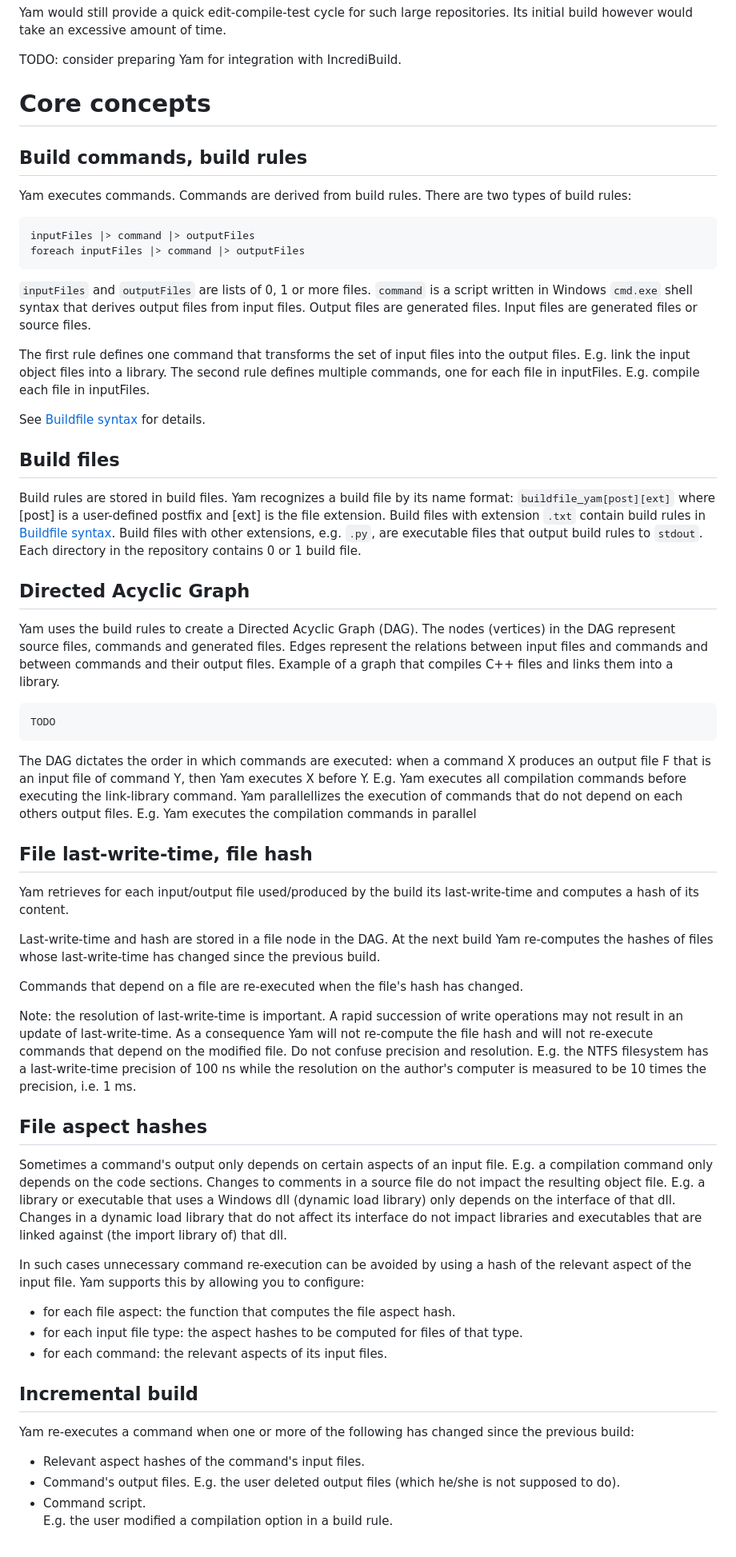
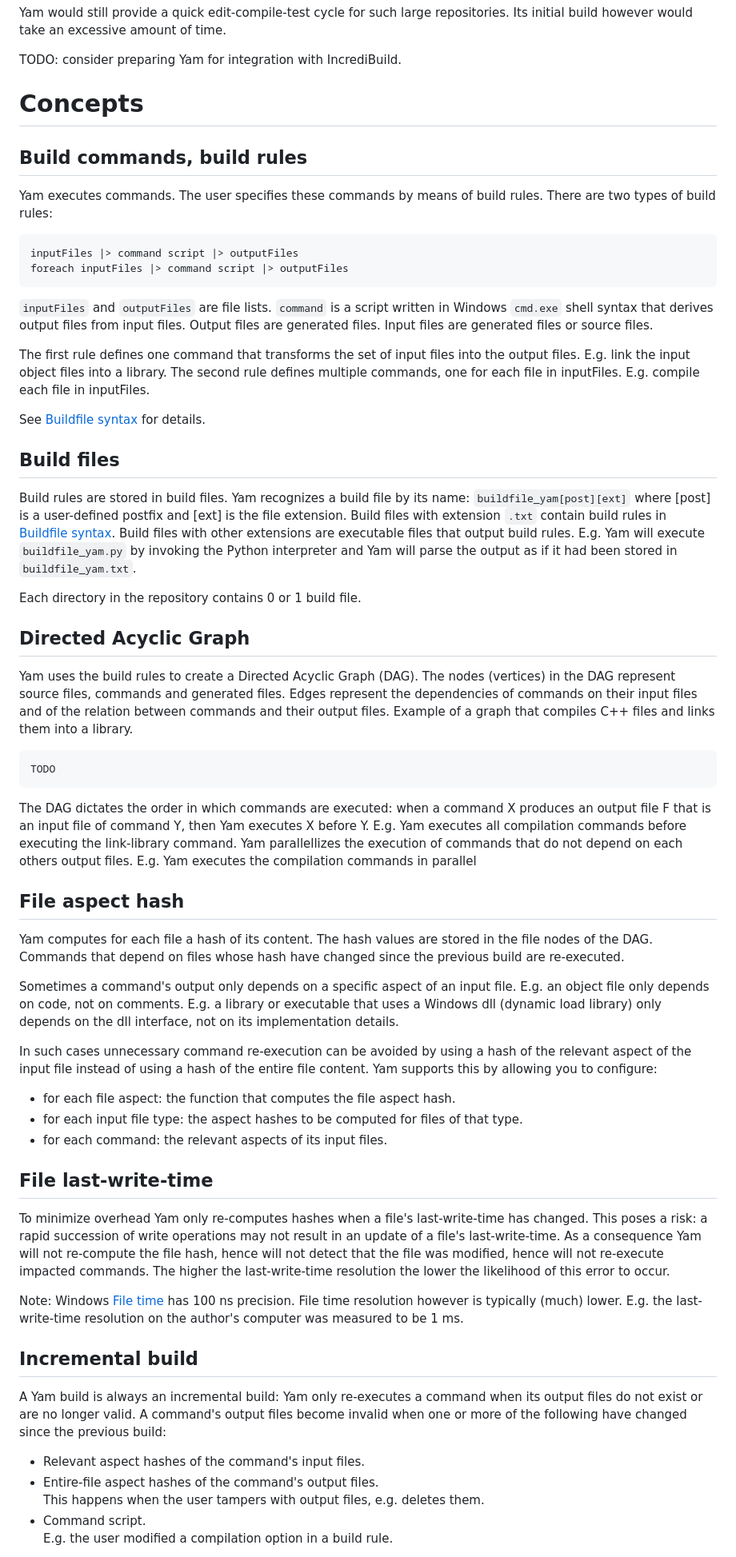
Before and after one commit to peterpjaspers/yet-another-make, a Markdown page: doc/yam.md, the part around the change printed below. Shown: that part at 80% size. Rendered like a GitHub page.

````diff
--- a/doc/yam.md
+++ b/doc/yam.md
@@ -48,19 +80,18 @@ repositories. Its initial build however would take an excessive amount of time.
 TODO: consider preparing Yam for integration with IncrediBuild.
 
 
-# Core concepts
+# Concepts
 
 ## Build commands, build rules
-
-Yam executes commands. Commands are derived from build rules.
+Yam executes commands. The user specifies these commands by means of build rules.
 There are two types of build rules:
 
 ```
-inputFiles |> command |> outputFiles
-foreach inputFiles |> command |> outputFiles
+inputFiles |> command script |> outputFiles
+foreach inputFiles |> command script |> outputFiles
 ```
 
-`inputFiles` and `outputFiles` are lists of 0, 1 or more files.
+`inputFiles` and `outputFiles` are file lists.
 `command` is a script written in Windows `cmd.exe` shell syntax that derives
 output files from input files. Output files are generated files. Input files
 are generated files or source files.
@@ -73,22 +104,21 @@ E.g. compile each file in inputFiles.
 See [Buildfile syntax]() for details.
 
 ## Build files
-
 Build rules are stored in build files.
-Yam recognizes a build file by its name format: `buildfile_yam[post][ext]`
+Yam recognizes a build file by its name: `buildfile_yam[post][ext]`
 where [post] is a user-defined postfix and [ext] is the file extension.
 Build files with extension `.txt` contain build rules in [Buildfile syntax]().
-Build files with other extensions, e.g. `.py`, are executable files that
-output build rules to `stdout`.
+Build files with other extensions are executable files that output build rules.
+E.g. Yam will execute `buildfile_yam.py` by invoking the Python interpreter and
+Yam will parse the output as if it had been stored in `buildfile_yam.txt`.
+
 Each directory in the repository contains 0 or 1 build file.
 
-
 ## Directed Acyclic Graph
-
 Yam uses the build rules to create a Directed Acyclic Graph (DAG). The nodes
 (vertices) in the DAG represent source files, commands and generated files.
-Edges represent the relations between input files and commands and between
-commands and their output files.
+Edges represent the dependencies of commands on their input files and of the
+relation between commands and their output files.
 Example of a graph that compiles C++ files and links them into a library.
 
 ```
@@ -102,52 +132,45 @@ executing the link-library command.
 Yam parallellizes the execution of commands that do not depend on each others
 output files. E.g. Yam executes the compilation commands in parallel
 
-## File last-write-time, file hash
+## File aspect hash
+Yam computes for each file a hash of its content. The hash values are stored
+in the file nodes of the DAG. Commands that depend on files whose hash have
+changed since the previous build are re-executed.
 
-Yam retrieves for each input/output file used/produced by the build its
-last-write-time and computes a hash of its content.
-
-Last-write-time and hash are stored in a file node in the DAG.
-At the next build Yam re-computes the hashes of files whose
-last-write-time has changed since the previous build.
-
-Commands that depend on a file are re-executed when the file's hash
-has changed.
-
-Note: the resolution of last-write-time is important. A rapid succession
-of write operations may not result in an update of last-write-time. As a
-consequence Yam will not re-compute the file hash and will not
-re-execute commands that depend on the modified file.
-Do not confuse precision and resolution. E.g. the NTFS filesystem has a
-last-write-time precision of 100 ns while the resolution on the author's
-computer is measured to be 10 times the precision, i.e. 1 ms.
-
-## File aspect hashes
-
-Sometimes a command's output only depends on certain aspects of an input file.
-E.g. a compilation command only depends on the code sections. Changes to
-comments in a source file do not impact the resulting object file.
+Sometimes a command's output only depends on a specific aspect of an input
+file. E.g. an object file only depends on code, not on comments.
 E.g. a library or executable that uses a Windows dll (dynamic load library)
-only depends on the interface of that dll. Changes in a dynamic load library
-that do not affect its interface do not impact libraries and executables that
-are linked against (the import library of) that dll.
+only depends on the dll interface, not on its implementation details.
 
 In such cases unnecessary command re-execution can be avoided by using a
-hash of the relevant aspect of the input file. Yam supports this by allowing
-you to configure:
+hash of the relevant aspect of the input file instead of using a hash of the
+entire file content. Yam supports this by allowing you to configure:
 - for each file aspect: the function that computes the file aspect hash.
 - for each input file type: the aspect hashes to be computed for files of that
   type.
 - for each command: the relevant aspects of its input files.
 
+## File last-write-time
+To minimize overhead Yam only re-computes hashes when a file's last-write-time
+has changed. This poses a risk: a rapid succession of write operations may not
+result in an update of a file's last-write-time. As a consequence Yam will not
+re-compute the file hash, hence will not detect that the file was modified,
+hence will not re-execute impacted commands.
+The higher the last-write-time resolution the lower the likelihood of this
+error to occur.
+
+Note: Windows [File time](https://learn.microsoft.com/en-us/windows/win32/sysinfo/file-times) has 100 ns precision. File time resolution however is typically (much)
+lower. E.g. the last-write-time resolution on the author's computer was measured
+to be 1 ms.
 
 ## Incremental build
-
-Yam re-executes a command when one or more of the following has changed
-since the previous build:
+A Yam build is always an incremental build: Yam only re-executes a command when
+its output files do not exist or are no longer valid. A command's output files
+become invalid when one or more of the following have changed since the
+previous build:
 - Relevant aspect hashes of the command's input files.
-- Command's output files.
-  E.g. the user deleted output files (which he/she is not supposed to do).
+- Entire-file aspect hashes of the command's output files.
+  This happens when the user tampers with output files, e.g. deletes them.
 - Command script.
   E.g. the user modified a compilation option in a build rule.
 
````
Also changed, not shown: other parts of doc/yam.md (+86 -44 lines).
